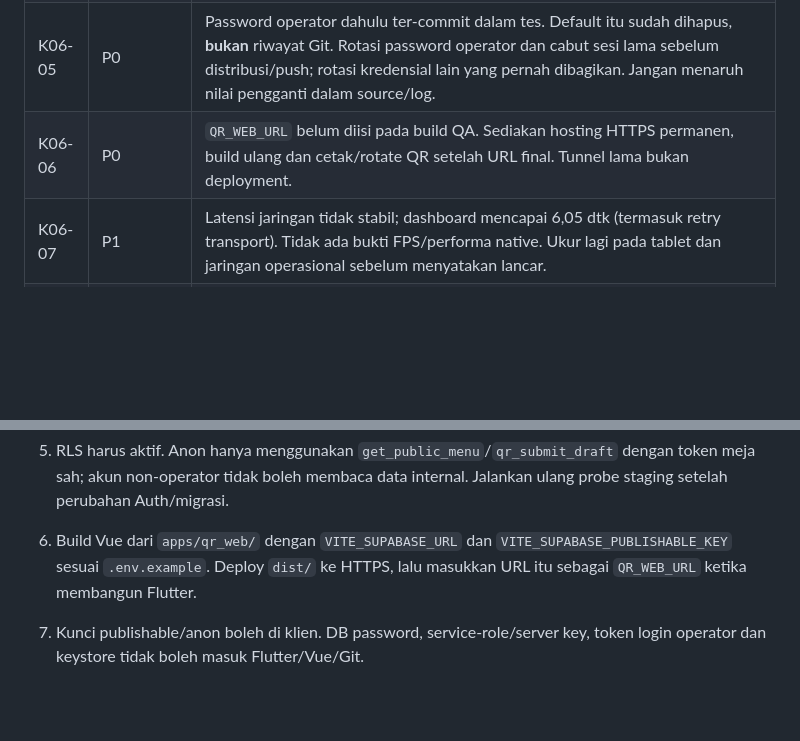
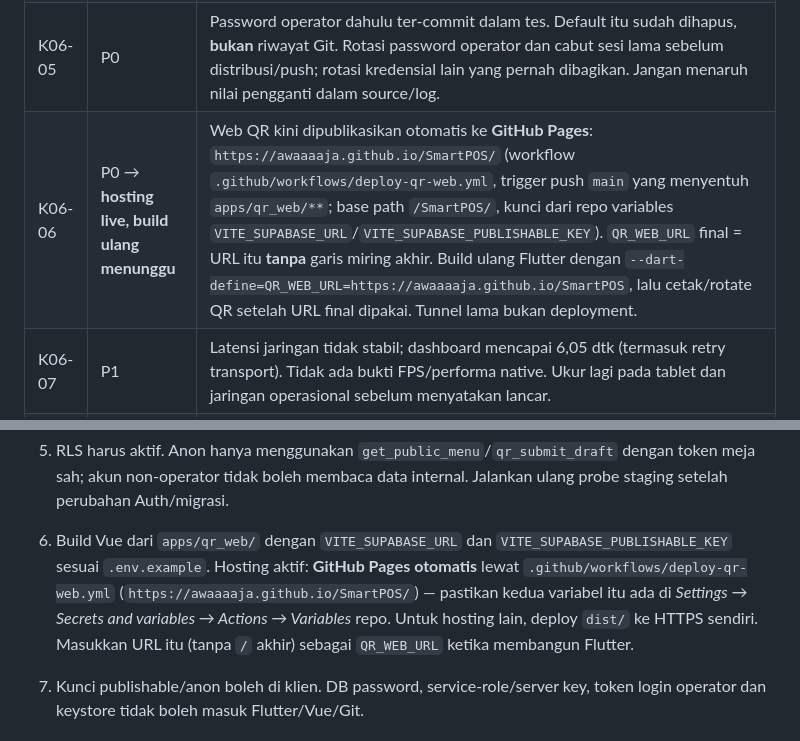
Before and after one commit to awaaaaja/SmartPOS, a Markdown page: docs/handover.md, 2 parts joined by grey strips. Rendered like a GitHub page; blank space fills up the shorter version.

```diff
--- a/docs/handover.md
+++ b/docs/handover.md
@@ -12,7 +12,7 @@ paket QA dan SOP latihan, bukan persetujuan go-live operator.
 | K06-03 | P0 | Tidak ada Android/tablet/emulator terhubung. Bukti Sprint 06 berasal dari Chrome dan widget test, **bukan** perangkat target. Wajib instalasi, keyboard, rotasi, jaringan putus, transaksi, laporan dan cold-start di tablet. |
 | K06-04 | P0 | Restore bisnis lokal lulus, tetapi GoTrue lengkap (identities/sessions), Storage/foto, login staging cloud dan retensi backup terenkripsi di luar mesin belum dibuktikan. Tidak ada crash-reporting terkelola; observabilitas release belum diinstrumentasi/diuji. |
 | K06-05 | P0 | Password operator dahulu ter-commit dalam tes. Default itu sudah dihapus, **bukan** riwayat Git. Rotasi password operator dan cabut sesi lama sebelum distribusi/push; rotasi kredensial lain yang pernah dibagikan. Jangan menaruh nilai pengganti dalam source/log. |
-| K06-06 | P0 | `QR_WEB_URL` belum diisi pada build QA. Sediakan hosting HTTPS permanen, build ulang dan cetak/rotate QR setelah URL final. Tunnel lama bukan deployment. |
+| K06-06 | P0 → **hosting live, build ulang menunggu** | Web QR kini dipublikasikan otomatis ke **GitHub Pages**: `https://awaaaaja.github.io/SmartPOS/` (workflow `.github/workflows/deploy-qr-web.yml`, trigger push `main` yang menyentuh `apps/qr_web/**`; base path `/SmartPOS/`, kunci dari repo variables `VITE_SUPABASE_URL`/`VITE_SUPABASE_PUBLISHABLE_KEY`). `QR_WEB_URL` final = URL itu **tanpa** garis miring akhir. Build ulang Flutter dengan `--dart-define=QR_WEB_URL=https://awaaaaja.github.io/SmartPOS`, lalu cetak/rotate QR setelah URL final dipakai. Tunnel lama bukan deployment. |
 | K06-07 | P1 | Latensi jaringan tidak stabil; dashboard mencapai 6,05 dtk (termasuk retry transport). Tidak ada bukti FPS/performa native. Ukur lagi pada tablet dan jaringan operasional sebelum menyatakan lancar. |
 | K06-08 | P1 | Printer/Bluetooth belum diuji; offline tidak tersedia; PSP belum terintegrasi. Pengaturan kini bisa diedit dari UI (RPC guarded `settings_save`, migrasi `0016`) dan CSV Android bisa dibagikan lewat lembar berbagi `share_plus`; `0015`–`0016` sudah terpasang di hosted dan regresi hosted 212 PASS/0 FAIL, tetapi keduanya **belum diverifikasi di tablet** (K06-03). Sampaikan batasan kepada operator. |
 
@@ -89,8 +89,12 @@ untuk memaksa key baru. Penyimpanan identitas retry bukan outbox offline/backup.
    dengan token meja sah; akun non-operator tidak boleh membaca data internal.
    Jalankan ulang probe staging setelah perubahan Auth/migrasi.
 6. Build Vue dari `apps/qr_web/` dengan `VITE_SUPABASE_URL` dan
-   `VITE_SUPABASE_PUBLISHABLE_KEY` sesuai `.env.example`. Deploy `dist/` ke HTTPS,
-   lalu masukkan URL itu sebagai `QR_WEB_URL` ketika membangun Flutter.
+   `VITE_SUPABASE_PUBLISHABLE_KEY` sesuai `.env.example`. Hosting aktif:
+   **GitHub Pages otomatis** lewat `.github/workflows/deploy-qr-web.yml`
+   (`https://awaaaaja.github.io/SmartPOS/`) — pastikan kedua variabel itu ada di
+   *Settings → Secrets and variables → Actions → Variables* repo. Untuk hosting
+   lain, deploy `dist/` ke HTTPS sendiri. Masukkan URL itu (tanpa `/` akhir)
+   sebagai `QR_WEB_URL` ketika membangun Flutter.
 7. Kunci publishable/anon boleh di klien. DB password, service-role/server key,
    token login operator dan keystore tidak boleh masuk Flutter/Vue/Git.
 
```
Also changed, not shown: docs/release-notes.md (+1 -1 lines), docs/sprint-log.md (+29 -2 lines).
